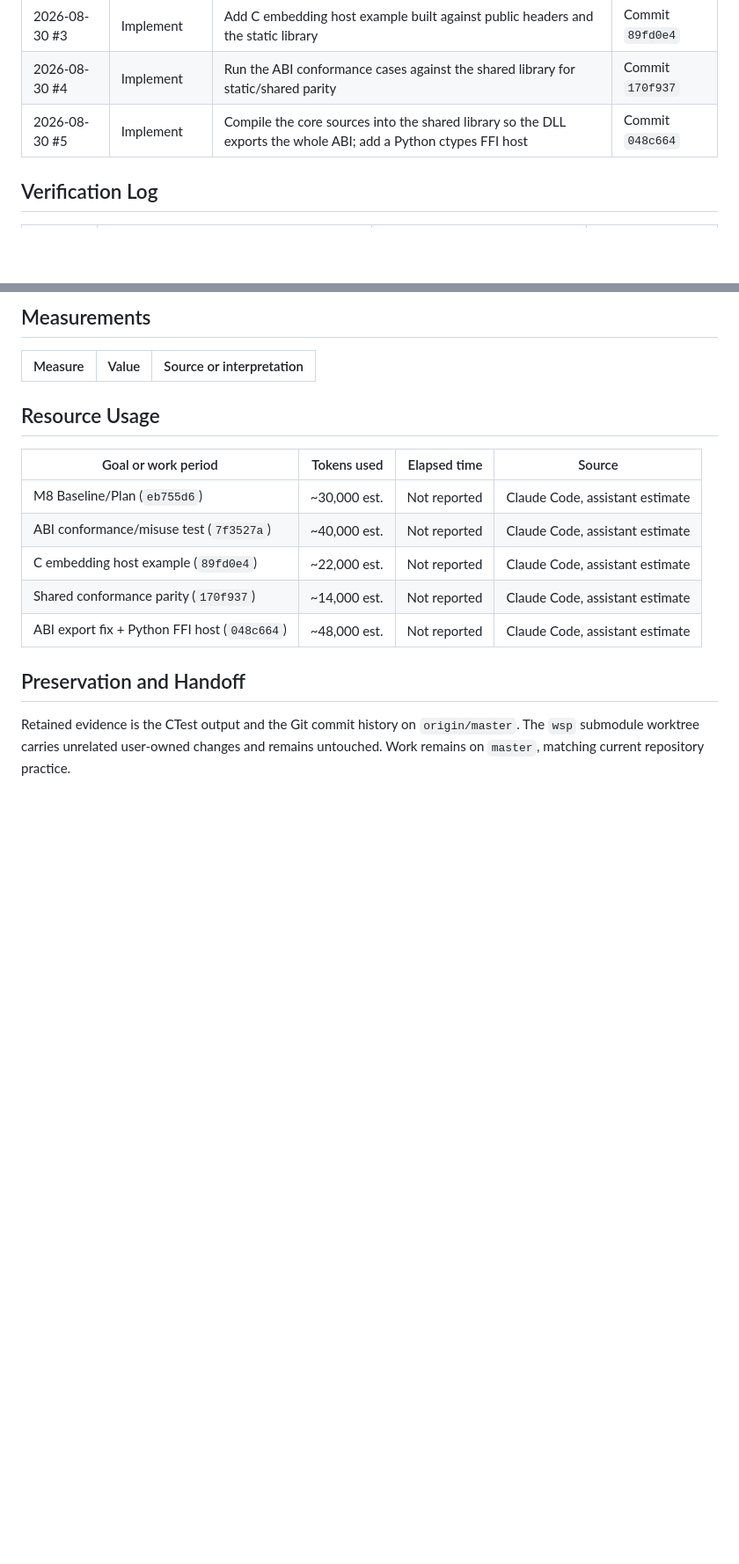
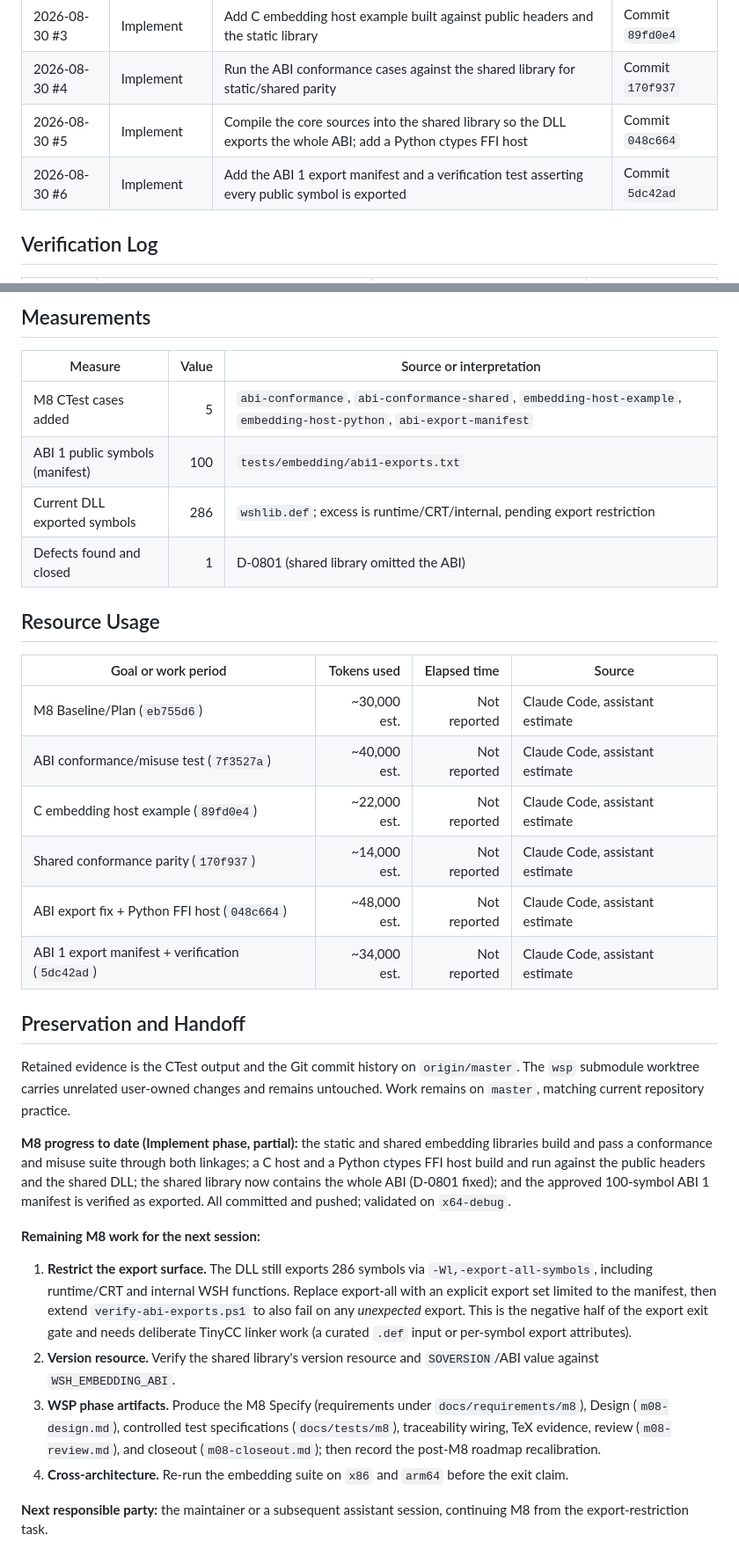
Before and after one commit to Thewafflication/wsh, a Markdown page: docs/milestones/m08-work-log.md, 2 parts joined by grey strips. Shown at 88% size. Drawn GitHub-style; blank space fills up the shorter version.

Commit message:
Update M8 work log for export manifest and handoff
Record increment #6, the ABI-scope decision, measurements, and a detailed
handoff for the remaining M8 work (export restriction, version resource,
WSP phase artifacts, cross-architecture).

Co-Authored-By: Claude Opus 4.8 <noreply@anthropic.com>

```diff
--- a/docs/milestones/m08-work-log.md
+++ b/docs/milestones/m08-work-log.md
@@ -26,6 +26,7 @@ total.
 | 2026-08-30 #3 | Implement | Add C embedding host example built against public headers and the static library | Commit `89fd0e4` |
 | 2026-08-30 #4 | Implement | Run the ABI conformance cases against the shared library for static/shared parity | Commit `170f937` |
 | 2026-08-30 #5 | Implement | Compile the core sources into the shared library so the DLL exports the whole ABI; add a Python ctypes FFI host | Commit `048c664` |
+| 2026-08-30 #6 | Implement | Add the ABI 1 export manifest and a verification test asserting every public symbol is exported | Commit `5dc42ad` |
 
 ## Verification Log
 
@@ -57,6 +60,10 @@ total.
 
 | Measure | Value | Source or interpretation |
 | --- | ---: | --- |
+| M8 CTest cases added | 5 | `abi-conformance`, `abi-conformance-shared`, `embedding-host-example`, `embedding-host-python`, `abi-export-manifest` |
+| ABI 1 public symbols (manifest) | 100 | `tests/embedding/abi1-exports.txt` |
+| Current DLL exported symbols | 286 | `wshlib.def`; excess is runtime/CRT/internal, pending export restriction |
+| Defects found and closed | 1 | D-0801 (shared library omitted the ABI) |
 
 ## Resource Usage
 
@@ -67,6 +74,7 @@ total.
 | C embedding host example (`89fd0e4`) | ~22,000 est. | Not reported | Claude Code, assistant estimate |
 | Shared conformance parity (`170f937`) | ~14,000 est. | Not reported | Claude Code, assistant estimate |
 | ABI export fix + Python FFI host (`048c664`) | ~48,000 est. | Not reported | Claude Code, assistant estimate |
+| ABI 1 export manifest + verification (`5dc42ad`) | ~34,000 est. | Not reported | Claude Code, assistant estimate |
 
 ## Preservation and Handoff
 
@@ -74,3 +82,31 @@ Retained evidence is the CTest output and the Git commit history on
 `origin/master`. The `wsp` submodule worktree carries unrelated user-owned
 changes and remains untouched. Work remains on `master`, matching current
 repository practice.
+
+**M8 progress to date (Implement phase, partial):** the static and shared
+embedding libraries build and pass a conformance and misuse suite through both
+linkages; a C host and a Python ctypes FFI host build and run against the
+public headers and the shared DLL; the shared library now contains the whole
+ABI (D-0801 fixed); and the approved 100-symbol ABI 1 manifest is verified as
+exported. All committed and pushed; validated on `x64-debug`.
+
+**Remaining M8 work for the next session:**
+
+1. **Restrict the export surface.** The DLL still exports 286 symbols via
+   `-Wl,-export-all-symbols`, including runtime/CRT and internal WSH functions.
+   Replace export-all with an explicit export set limited to the manifest, then
+   extend `verify-abi-exports.ps1` to also fail on any *unexpected* export.
+   This is the negative half of the export exit gate and needs deliberate
+   TinyCC linker work (a curated `.def` input or per-symbol export attributes).
+2. **Version resource.** Verify the shared library's version resource and
+   `SOVERSION`/ABI value against `WSH_EMBEDDING_ABI`.
+3. **WSP phase artifacts.** Produce the M8 Specify (requirements under
+   `docs/requirements/m8`), Design (`m08-design.md`), controlled test
+   specifications (`docs/tests/m8`), traceability wiring, TeX evidence, review
+   (`m08-review.md`), and closeout (`m08-closeout.md`); then record the
+   post-M8 roadmap recalibration.
+4. **Cross-architecture.** Re-run the embedding suite on `x86` and `arm64`
+   before the exit claim.
+
+**Next responsible party:** the maintainer or a subsequent assistant session,
+continuing M8 from the export-restriction task.
```
Also changed, not shown: other parts of docs/milestones/m08-work-log.md (+2 -0 lines).
